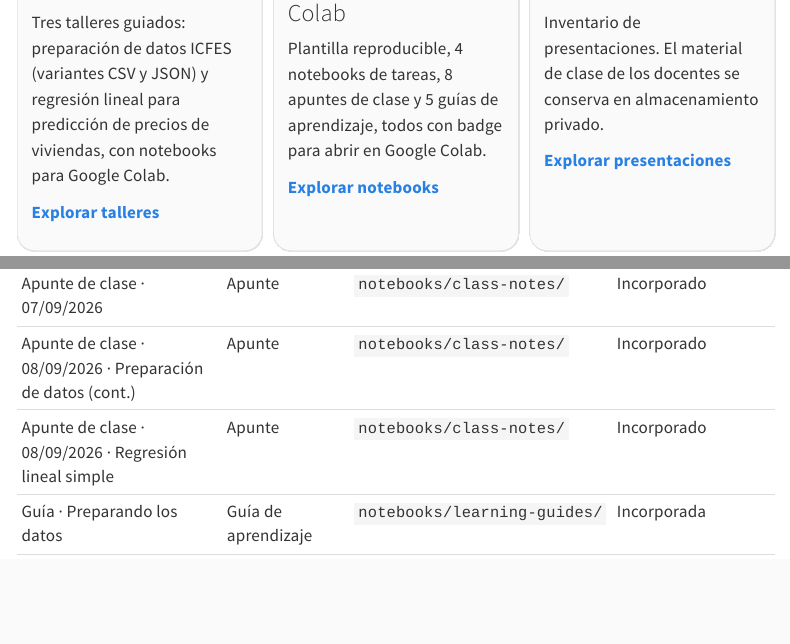
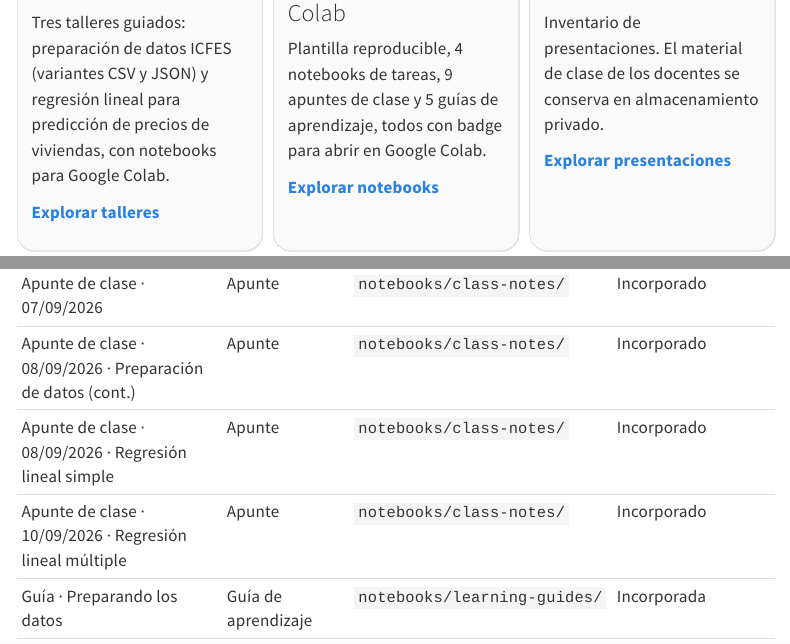
Before and after one commit to Laverde97/phd-data-science-ai, a Quarto document (semesters/semester-01/machine-learning/index.qmd): the page in a window 1100 px wide, from 620 px down, and a second part further down, joined at a grey line. Rendered offline with R 4.5, knitr and Pandoc in place of Quarto, with nearby package versions; menus at the side of the page are left out.

Commit message:
Fix class notes index for multiple regression (#8)
Co-authored-by: Laverde97 <juansebastianlaverdechunza@gmail.com>

```diff
--- a/semesters/semester-01/machine-learning/index.qmd
+++ b/semesters/semester-01/machine-learning/index.qmd
@@ -46,7 +46,7 @@ para predicción de precios de viviendas, con notebooks para Google Colab.
 
 ::: {.resource-card}
 ### 🚀 Notebooks · Colab
-Plantilla reproducible, 4 notebooks de tareas, 8 apuntes de clase y 5 guías de aprendizaje,
+Plantilla reproducible, 4 notebooks de tareas, 9 apuntes de clase y 5 guías de aprendizaje,
 todos con badge para abrir en Google Colab.
 
 [Explorar notebooks](notebooks/index.qmd)
@@ -91,6 +91,7 @@ de clase en almacenamiento privado**.
 | Apunte de clase · 07/09/2026 | Apunte | `notebooks/class-notes/` | Incorporado |
 | Apunte de clase · 08/09/2026 · Preparación de datos (cont.) | Apunte | `notebooks/class-notes/` | Incorporado |
 | Apunte de clase · 08/09/2026 · Regresión lineal simple | Apunte | `notebooks/class-notes/` | Incorporado |
+| Apunte de clase · 10/09/2026 · Regresión lineal múltiple | Apunte | `notebooks/class-notes/` | Incorporado |
 | Guía · Preparando los datos | Guía de aprendizaje | `notebooks/learning-guides/` | Incorporada |
 | Guía · Separando los datos | Guía de aprendizaje | `notebooks/learning-guides/` | Incorporada |
 | Guía · Supervisado vs. No supervisado | Guía de aprendizaje | `notebooks/learning-guides/` | Incorporada |
```
Also changed, not shown: semesters/semester-01/machine-learning/notebooks/index.qmd (+1 -0 lines), semesters/semester-01/machine-learning/index.qmd (2 more changed lines).
